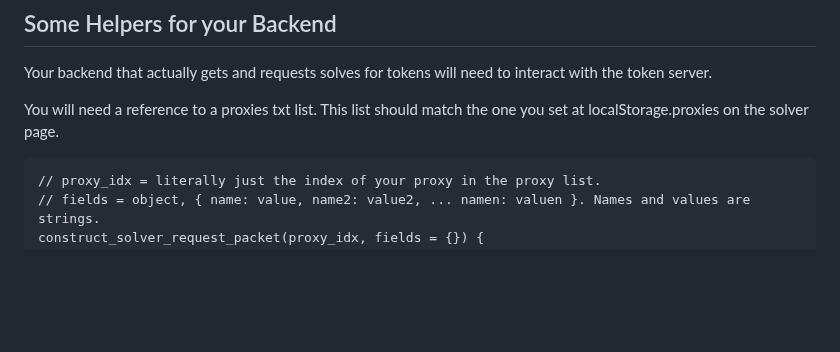
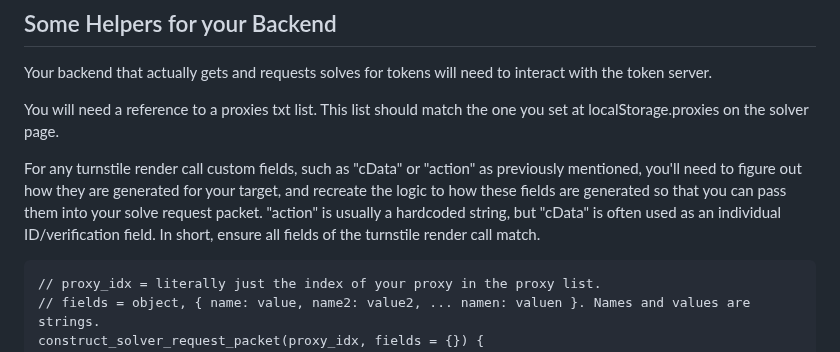
Before and after one commit to Lucrehulk/rust-cf-turnstile-bypass, a Markdown page: README.md, the part around the change. Rendered like a GitHub page; blank space fills up the shorter version.

````diff
--- a/README.md
+++ b/README.md
@@ -137,6 +137,8 @@ Your backend that actually gets and requests solves for tokens will need to inte
 
 You will need a reference to a proxies txt list. This list should match the one you set at localStorage.proxies on the solver page.
 
+For any turnstile render call custom fields, such as "cData" or "action" as previously mentioned, you'll need to figure out how they are generated for your target, and recreate the logic to how these fields are generated so that you can pass them into your solve request packet. "action" is usually a hardcoded string, but "cData" is often used as an individual ID/verification field. In short, ensure all fields of the turnstile render call match.
+
 ```
 // proxy_idx = literally just the index of your proxy in the proxy list.
 // fields = object, { name: value, name2: value2, ... namen: valuen }. Names and values are strings.
````
